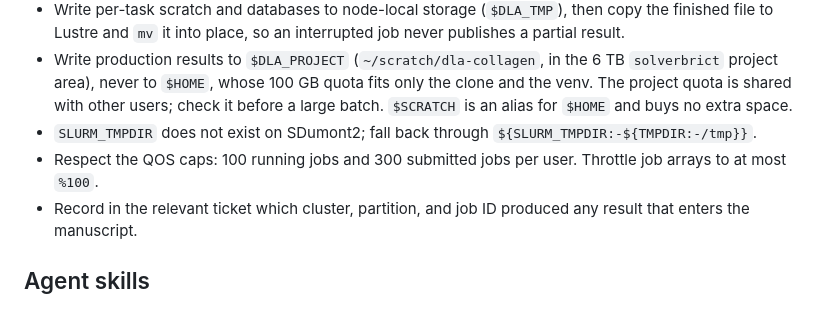
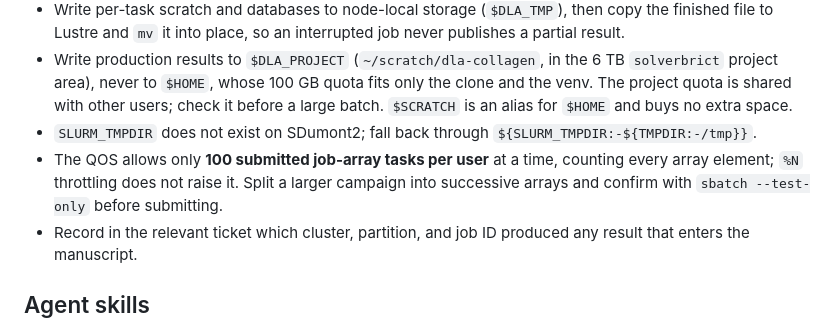
Before and after one commit to michaelsouza/dla-collagen, a Markdown page: AGENTS.md, the part around the change. GitHub-like rendering.

```diff
--- a/AGENTS.md
+++ b/AGENTS.md
@@ -29,7 +29,7 @@ Production runs execute on SDumont2 (LNCC), account `solverbrict`, partition `cp
 - Write per-task scratch and databases to node-local storage (`$DLA_TMP`), then copy the finished file to Lustre and `mv` it into place, so an interrupted job never publishes a partial result.
 - Write production results to `$DLA_PROJECT` (`~/scratch/dla-collagen`, in the 6 TB `solverbrict` project area), never to `$HOME`, whose 100 GB quota fits only the clone and the venv. The project quota is shared with other users; check it before a large batch. `$SCRATCH` is an alias for `$HOME` and buys no extra space.
 - `SLURM_TMPDIR` does not exist on SDumont2; fall back through `${SLURM_TMPDIR:-${TMPDIR:-/tmp}}`.
-- Respect the QOS caps: 100 running jobs and 300 submitted jobs per user. Throttle job arrays to at most `%100`.
+- The QOS allows only **100 submitted job-array tasks per user** at a time, counting every array element; `%N` throttling does not raise it. Split a larger campaign into successive arrays and confirm with `sbatch --test-only` before submitting.
 - Record in the relevant ticket which cluster, partition, and job ID produced any result that enters the manuscript.
 
 ## Agent skills
```
Also changed, not shown: docs/agents/sdumont2nd.md (+28 -6 lines).
